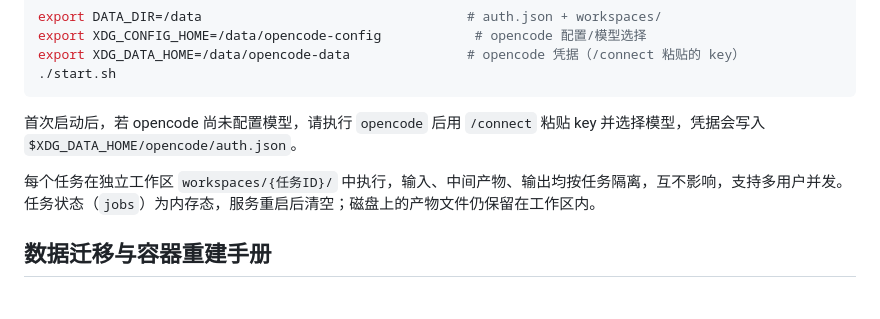
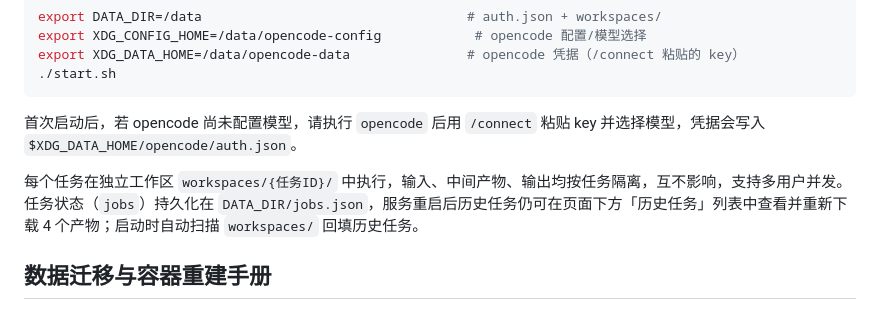
Before and after one commit to wxlys/Requirement-Analysis-Assistant, a Markdown page: WEB_README.md, the part around the change. GitHub-like rendering.

Commit message:
Document job history persistence in WEB_README

```diff
--- a/WEB_README.md
+++ b/WEB_README.md
@@ -85,7 +85,7 @@ export XDG_DATA_HOME=/data/opencode-data               # opencode 凭据（/conn
 
 首次启动后，若 opencode 尚未配置模型，请执行 `opencode` 后用 `/connect` 粘贴 key 并选择模型，凭据会写入 `$XDG_DATA_HOME/opencode/auth.json`。
 
-每个任务在独立工作区 `workspaces/{任务ID}/` 中执行，输入、中间产物、输出均按任务隔离，互不影响，支持多用户并发。任务状态（`jobs`）为内存态，服务重启后清空；磁盘上的产物文件仍保留在工作区内。
+每个任务在独立工作区 `workspaces/{任务ID}/` 中执行，输入、中间产物、输出均按任务隔离，互不影响，支持多用户并发。任务状态（`jobs`）持久化在 `DATA_DIR/jobs.json`，服务重启后历史任务仍可在页面下方「历史任务」列表中查看并重新下载 4 个产物；启动时自动扫描 `workspaces/` 回填历史任务。
 
 ## 数据迁移与容器重建手册
 
```
